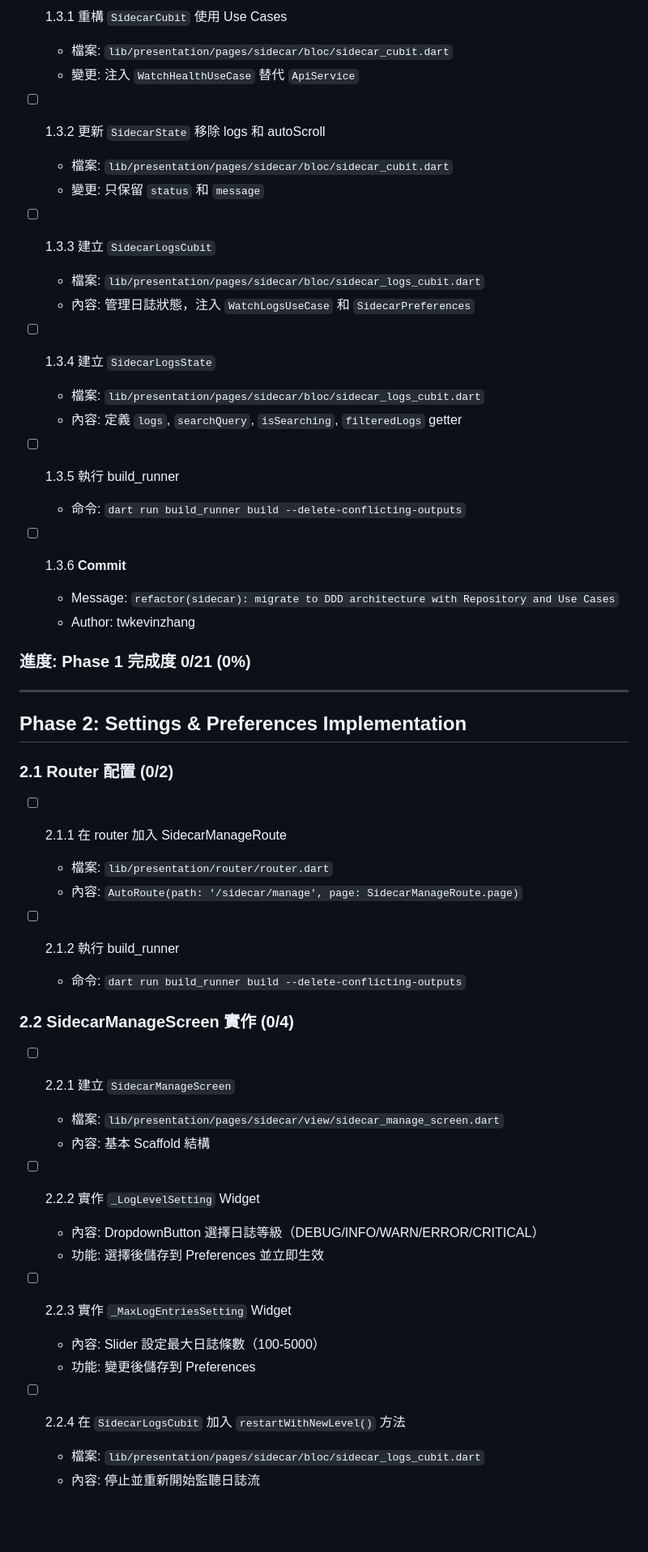
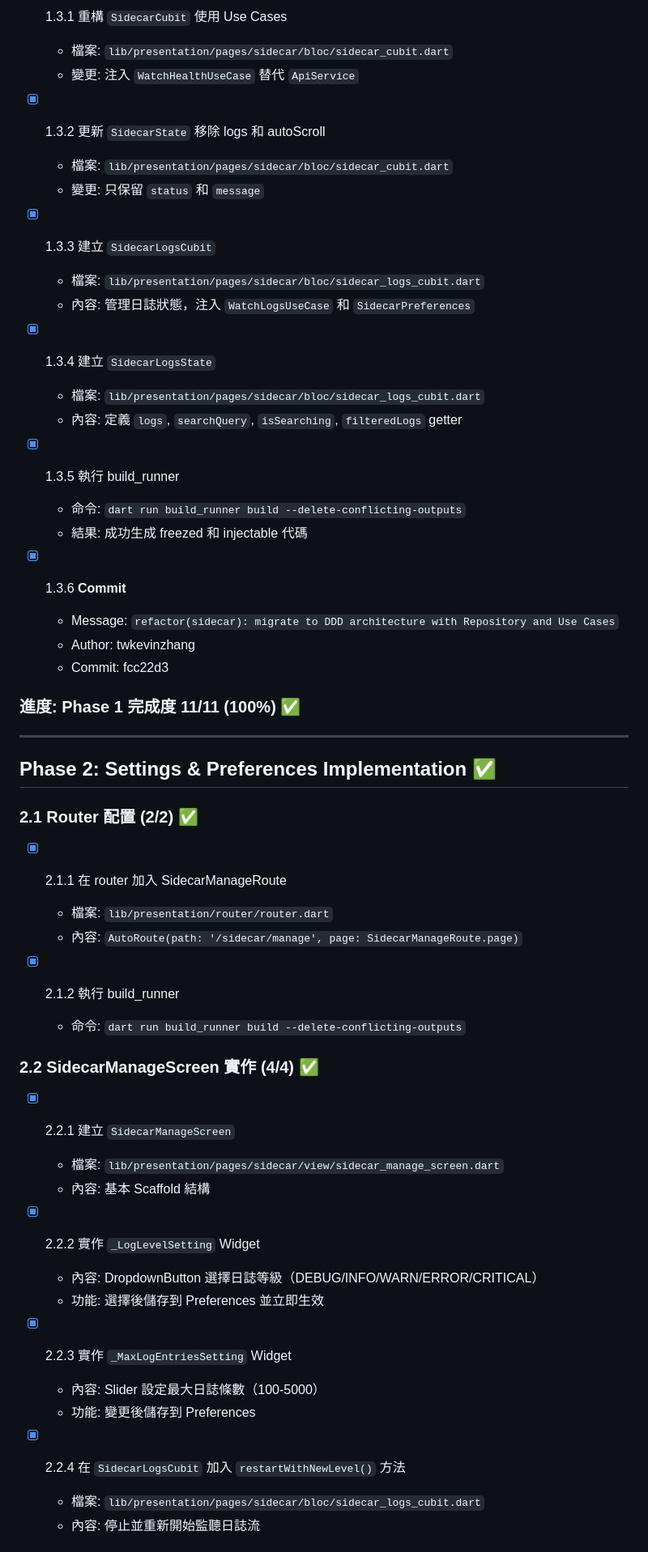
Before and after one commit to twkevinzhang/news_hub, a Markdown page: SIDECAR_PROGRESS.md, the part around one of its changes. Shown at 81% size. GitHub-like rendering; blank space fills up the shorter version.

```diff
--- a/SIDECAR_PROGRESS.md
+++ b/SIDECAR_PROGRESS.md
@@ -59,57 +63,68 @@
 
-- [ ] 1.3.1 重構 `SidecarCubit` 使用 Use Cases
+- [x] 1.3.1 重構 `SidecarCubit` 使用 Use Cases
+
   - 檔案: `lib/presentation/pages/sidecar/bloc/sidecar_cubit.dart`
   - 變更: 注入 `WatchHealthUseCase` 替代 `ApiService`
 
-- [ ] 1.3.2 更新 `SidecarState` 移除 logs 和 autoScroll
+- [x] 1.3.2 更新 `SidecarState` 移除 logs 和 autoScroll
+
   - 檔案: `lib/presentation/pages/sidecar/bloc/sidecar_cubit.dart`
   - 變更: 只保留 `status` 和 `message`
 
-- [ ] 1.3.3 建立 `SidecarLogsCubit`
+- [x] 1.3.3 建立 `SidecarLogsCubit`
+
   - 檔案: `lib/presentation/pages/sidecar/bloc/sidecar_logs_cubit.dart`
   - 內容: 管理日誌狀態，注入 `WatchLogsUseCase` 和 `SidecarPreferences`
 
-- [ ] 1.3.4 建立 `SidecarLogsState`
+- [x] 1.3.4 建立 `SidecarLogsState`
+
   - 檔案: `lib/presentation/pages/sidecar/bloc/sidecar_logs_cubit.dart`
   - 內容: 定義 `logs`, `searchQuery`, `isSearching`, `filteredLogs` getter
 
-- [ ] 1.3.5 執行 build_runner
+- [x] 1.3.5 執行 build_runner
+
   - 命令: `dart run build_runner build --delete-conflicting-outputs`
+  - 結果: 成功生成 freezed 和 injectable 代碼
 
-- [ ] 1.3.6 **Commit**
+- [x] 1.3.6 **Commit**
   - Message: `refactor(sidecar): migrate to DDD architecture with Repository and Use Cases`
   - Author: twkevinzhang
+  - Commit: fcc22d3
 
-### 進度: Phase 1 完成度 0/21 (0%)
+### 進度: Phase 1 完成度 11/11 (100%) ✅
 
 ---
 
-## Phase 2: Settings & Preferences Implementation
+## Phase 2: Settings & Preferences Implementation ✅
 
-### 2.1 Router 配置 (0/2)
+### 2.1 Router 配置 (2/2) ✅
 
-- [ ] 2.1.1 在 router 加入 SidecarManageRoute
+- [x] 2.1.1 在 router 加入 SidecarManageRoute
+
   - 檔案: `lib/presentation/router/router.dart`
   - 內容: `AutoRoute(path: '/sidecar/manage', page: SidecarManageRoute.page)`
 
-- [ ] 2.1.2 執行 build_runner
+- [x] 2.1.2 執行 build_runner
   - 命令: `dart run build_runner build --delete-conflicting-outputs`
 
-### 2.2 SidecarManageScreen 實作 (0/4)
+### 2.2 SidecarManageScreen 實作 (4/4) ✅
 
-- [ ] 2.2.1 建立 `SidecarManageScreen`
+- [x] 2.2.1 建立 `SidecarManageScreen`
+
   - 檔案: `lib/presentation/pages/sidecar/view/sidecar_manage_screen.dart`
   - 內容: 基本 Scaffold 結構
 
-- [ ] 2.2.2 實作 `_LogLevelSetting` Widget
+- [x] 2.2.2 實作 `_LogLevelSetting` Widget
+
   - 內容: DropdownButton 選擇日誌等級（DEBUG/INFO/WARN/ERROR/CRITICAL）
   - 功能: 選擇後儲存到 Preferences 並立即生效
 
-- [ ] 2.2.3 實作 `_MaxLogEntriesSetting` Widget
+- [x] 2.2.3 實作 `_MaxLogEntriesSetting` Widget
+
   - 內容: Slider 設定最大日誌條數（100-5000）
   - 功能: 變更後儲存到 Preferences
 
-- [ ] 2.2.4 在 `SidecarLogsCubit` 加入 `restartWithNewLevel()` 方法
+- [x] 2.2.4 在 `SidecarLogsCubit` 加入 `restartWithNewLevel()` 方法
   - 檔案: `lib/presentation/pages/sidecar/bloc/sidecar_logs_cubit.dart`
   - 內容: 停止並重新開始監聽日誌流
 
```
Also changed, not shown: other parts of SIDECAR_PROGRESS.md (+93 -53 lines).
